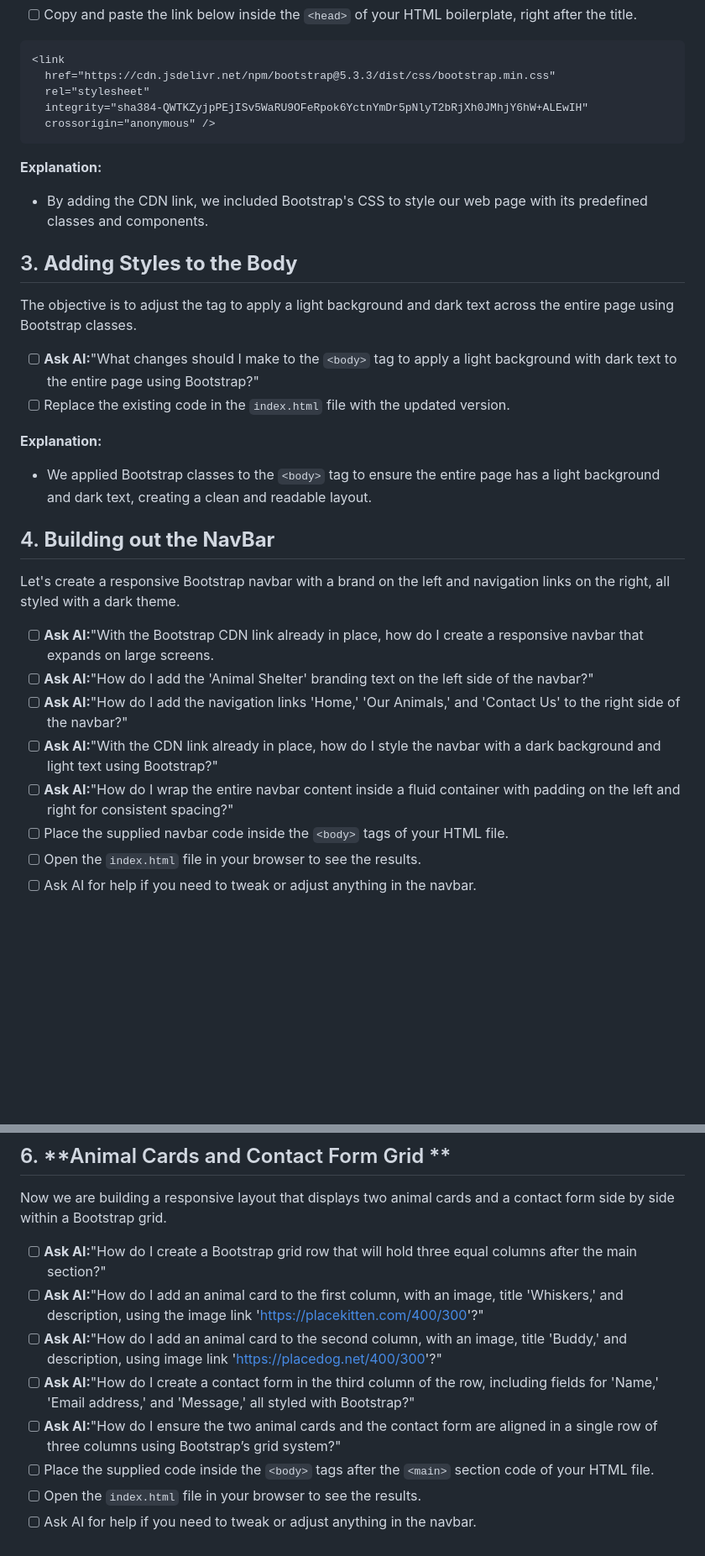
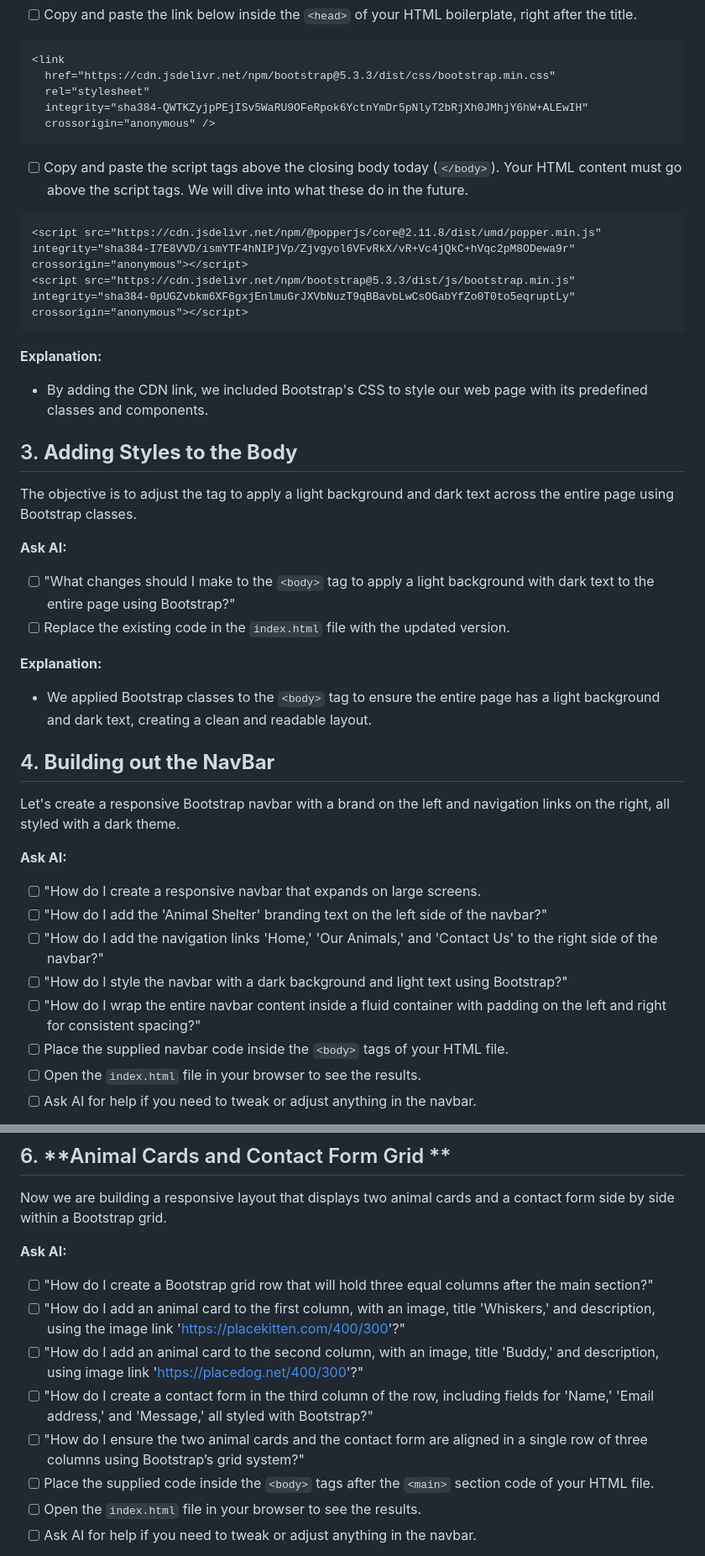
Before and after one commit to HackerUSA-CE/aisd-wde-8-putting-it-all-together, a Markdown page: README.md, 2 parts joined by grey strips. Shown at 84% size. Drawn GitHub-style; blank space fills up the shorter version.

Commit message:
README rearrange some wording

````diff
--- a/README.md
+++ b/README.md
@@ -70,6 +70,12 @@ Now we will add a CDN link to include Bootstrap for styling our web page.
   crossorigin="anonymous" />
 ```
 
+- [ ] Copy and paste the script tags above the closing body today (`</body>`). Your HTML content must go above the script tags. We will dive into what these do in the future.
+```html
+<script src="https://cdn.jsdelivr.net/npm/@popperjs/core@2.11.8/dist/umd/popper.min.js" integrity="sha384-I7E8VVD/ismYTF4hNIPjVp/Zjvgyol6VFvRkX/vR+Vc4jQkC+hVqc2pM8ODewa9r" crossorigin="anonymous"></script>
+<script src="https://cdn.jsdelivr.net/npm/bootstrap@5.3.3/dist/js/bootstrap.min.js" integrity="sha384-0pUGZvbkm6XF6gxjEnlmuGrJXVbNuzT9qBBavbLwCsOGabYfZo0T0to5eqruptLy" crossorigin="anonymous"></script>
+```
+
 **Explanation:**
 
 - By adding the CDN link, we included Bootstrap's CSS to style our web page with its predefined classes and components.
@@ -78,7 +84,9 @@ Now we will add a CDN link to include Bootstrap for styling our web page.
 
 The objective is to adjust the <body> tag to apply a light background and dark text across the entire page using Bootstrap classes.
 
-- [ ] **Ask AI:**"What changes should I make to the `<body>` tag to apply a light background with dark text to the entire page using Bootstrap?"
+**Ask AI:**
+
+- [ ] "What changes should I make to the `<body>` tag to apply a light background with dark text to the entire page using Bootstrap?"
 - [ ] Replace the existing code in the `index.html` file with the updated version.
 
 **Explanation:**
@@ -89,11 +97,13 @@ The objective is to adjust the <body> tag to apply a light background and dark t
 
 Let's create a responsive Bootstrap navbar with a brand on the left and navigation links on the right, all styled with a dark theme.
 
-- [ ] **Ask AI:**"With the Bootstrap CDN link already in place, how do I create a responsive navbar that expands on large screens.
-- [ ] **Ask AI:**"How do I add the 'Animal Shelter' branding text on the left side of the navbar?"
-- [ ] **Ask AI:**"How do I add the navigation links 'Home,' 'Our Animals,' and 'Contact Us' to the right side of the navbar?"
-- [ ] **Ask AI:**"With the CDN link already in place, how do I style the navbar with a dark background and light text using Bootstrap?"
-- [ ] **Ask AI:**"How do I wrap the entire navbar content inside a fluid container with padding on the left and right for consistent spacing?"
+**Ask AI:**
+
+- [ ] "How do I create a responsive navbar that expands on large screens.
+- [ ] "How do I add the 'Animal Shelter' branding text on the left side of the navbar?"
+- [ ] "How do I add the navigation links 'Home,' 'Our Animals,' and 'Contact Us' to the right side of the navbar?"
+- [ ] "How do I style the navbar with a dark background and light text using Bootstrap?"
+- [ ] "How do I wrap the entire navbar content inside a fluid container with padding on the left and right for consistent spacing?"
 - [ ] Place the supplied navbar code inside the `<body>` tags of your HTML file.
 - [ ] Open the `index.html` file in your browser to see the results.
 - [ ] Ask AI for help if you need to tweak or adjust anything in the navbar.
@@ -122,11 +134,13 @@ We are building the main content section of the webpage, focusing on creating a
 
 Now we are building a responsive layout that displays two animal cards and a contact form side by side within a Bootstrap grid.
 
-- [ ] **Ask AI:**"How do I create a Bootstrap grid row that will hold three equal columns after the main section?"
-- [ ] **Ask AI:**"How do I add an animal card to the first column, with an image, title 'Whiskers,' and description, using the image link 'https://placekitten.com/400/300'?"
-- [ ] **Ask AI:**"How do I add an animal card to the second column, with an image, title 'Buddy,' and description, using image link 'https://placedog.net/400/300'?"
-- [ ] **Ask AI:**"How do I create a contact form in the third column of the row, including fields for 'Name,' 'Email address,' and 'Message,' all styled with Bootstrap?"
-- [ ] **Ask AI:**"How do I ensure the two animal cards and the contact form are aligned in a single row of three columns using Bootstrap’s grid system?"
+**Ask AI:**
+
+- [ ] "How do I create a Bootstrap grid row that will hold three equal columns after the main section?"
+- [ ] "How do I add an animal card to the first column, with an image, title 'Whiskers,' and description, using the image link 'https://placekitten.com/400/300'?"
+- [ ] "How do I add an animal card to the second column, with an image, title 'Buddy,' and description, using image link 'https://placedog.net/400/300'?"
+- [ ] "How do I create a contact form in the third column of the row, including fields for 'Name,' 'Email address,' and 'Message,' all styled with Bootstrap?"
+- [ ] "How do I ensure the two animal cards and the contact form are aligned in a single row of three columns using Bootstrap’s grid system?"
 - [ ] Place the supplied code inside the `<body>` tags after the `<main>` section code of your HTML file.
 - [ ] Open the `index.html` file in your browser to see the results.
 - [ ] Ask AI for help if you need to tweak or adjust anything in the navbar.
````
Also changed, not shown: other parts of README.md (+11 -8 lines).
